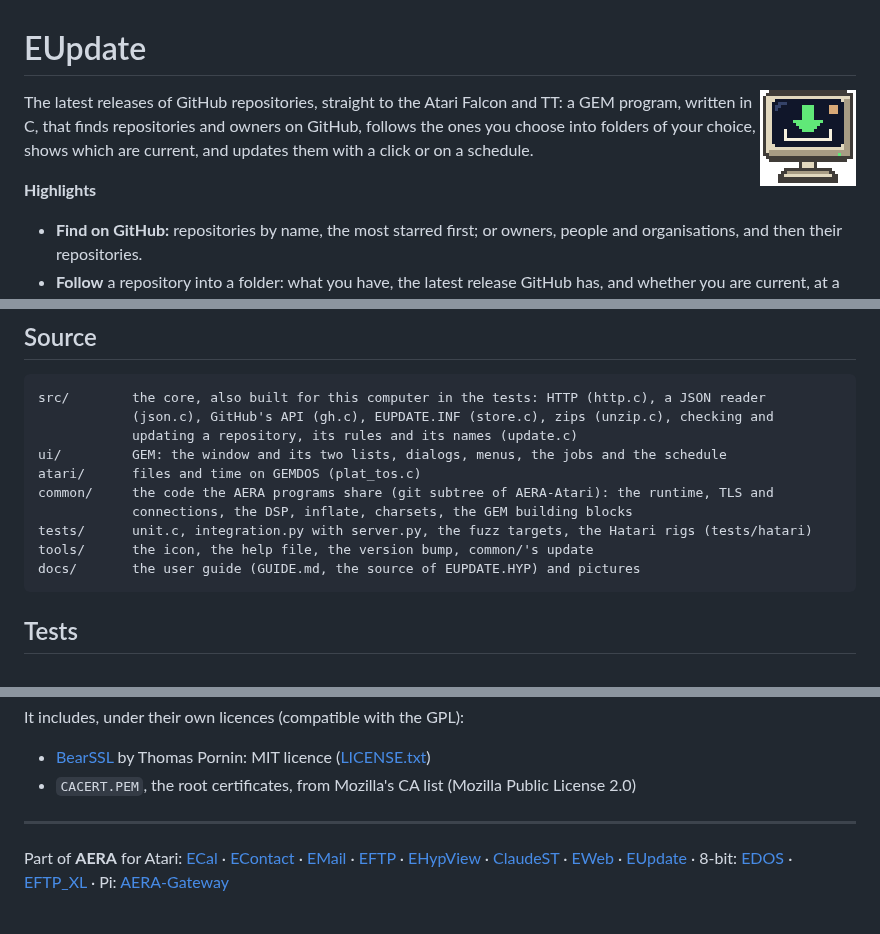
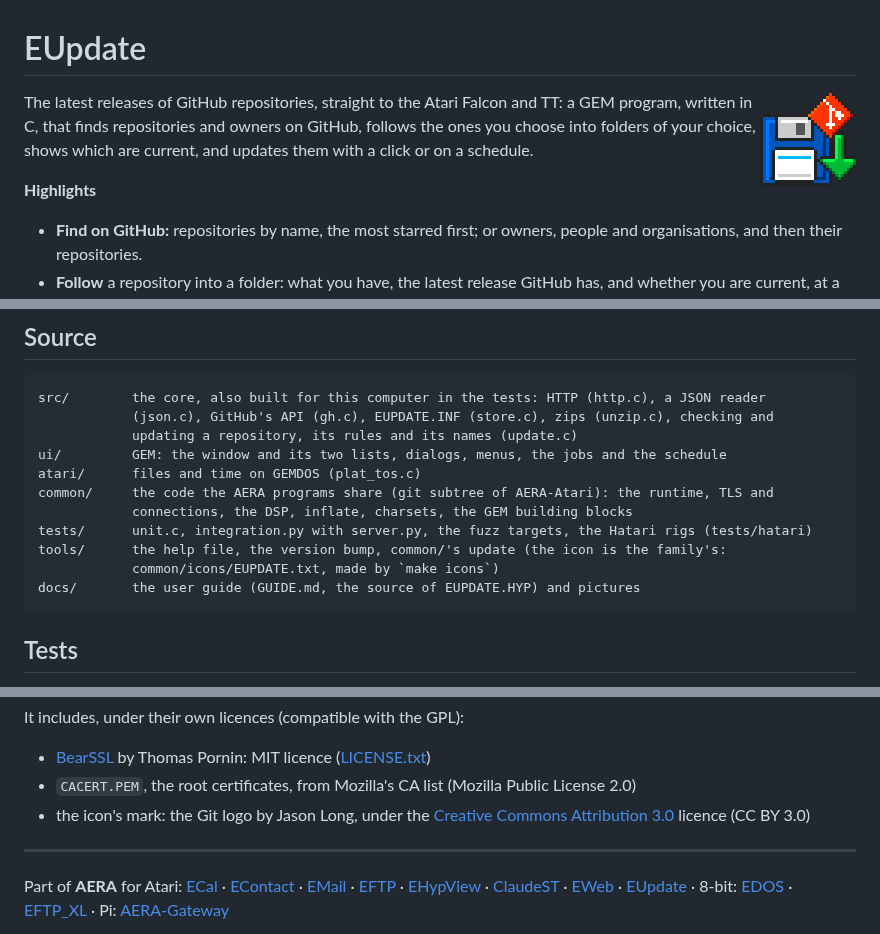
Before and after one commit to whomper/EUpdate, a Markdown page: README.md, 3 parts joined by grey strips. GitHub-like rendering; pictures changed too: docs/icon.png, docs/icon16.png.

````diff
--- a/README.md
+++ b/README.md
@@ -1,6 +1,6 @@
 # EUpdate
 
-<img src="docs/icon16.png" width="96" align="right" alt="EUpdate icon: an Atari SM124-style monitor showing an arrow coming down into a tray, and an orange spot for what is new">
+<img src="docs/icon.png" width="96" align="right" alt="EUpdate icon: a blue floppy disk with git's red diamond mark above its top right corner and a green arrow pointing down beside it">
 
 The latest releases of GitHub repositories, straight to the Atari Falcon and TT: a GEM program,
 written in C, that finds repositories and owners on GitHub, follows the ones you choose into
@@ -115,7 +115,8 @@ atari/      files and time on GEMDOS (plat_tos.c)
 common/     the code the AERA programs share (git subtree of AERA-Atari): the runtime, TLS and
             connections, the DSP, inflate, charsets, the GEM building blocks
 tests/      unit.c, integration.py with server.py, the fuzz targets, the Hatari rigs (tests/hatari)
-tools/      the icon, the help file, the version bump, common/'s update
+tools/      the help file, the version bump, common/'s update (the icon is the family's:
+            common/icons/EUPDATE.txt, made by `make icons`)
 docs/       the user guide (GUIDE.md, the source of EUPDATE.HYP) and pictures
 ```
 
@@ -165,6 +166,8 @@ It includes, under their own licences (compatible with the GPL):
 - [BearSSL](common/third_party/bearssl) by Thomas Pornin: MIT licence
   ([LICENSE.txt](common/third_party/bearssl/LICENSE.txt))
 - `CACERT.PEM`, the root certificates, from Mozilla's CA list (Mozilla Public License 2.0)
+- the icon's mark: the Git logo by Jason Long, under the
+  [Creative Commons Attribution 3.0](https://creativecommons.org/licenses/by/3.0/) licence (CC BY 3.0)
 
 ---
 
````
Also changed, not shown: docs/icon2.png (added), 9 other files.
